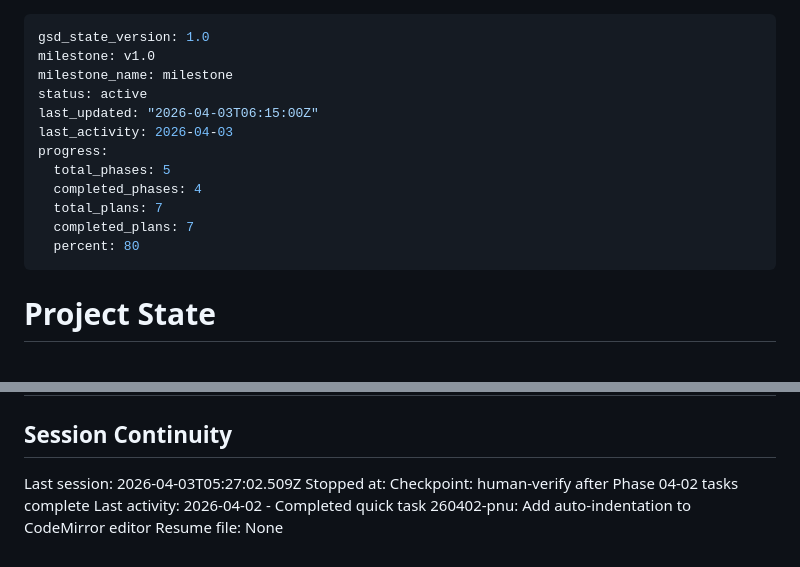
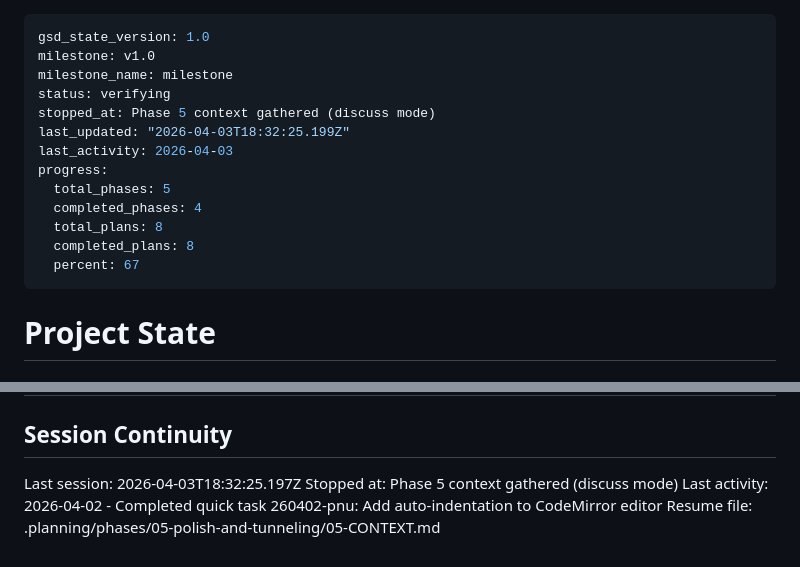
Before and after one commit to tdhcuong/Python_Live_Coding, a Markdown page: .planning/STATE.md, 2 parts joined by grey strips. Rendered like a GitHub page.

Commit message:
docs(state): record phase 5 context session

```diff
--- a/.planning/STATE.md
+++ b/.planning/STATE.md
@@ -2,15 +2,16 @@
 gsd_state_version: 1.0
 milestone: v1.0
 milestone_name: milestone
-status: active
-last_updated: "2026-04-03T06:15:00Z"
+status: verifying
+stopped_at: Phase 5 context gathered (discuss mode)
+last_updated: "2026-04-03T18:32:25.199Z"
 last_activity: 2026-04-03
 progress:
   total_phases: 5
   completed_phases: 4
-  total_plans: 7
-  completed_plans: 7
-  percent: 80
+  total_plans: 8
+  completed_plans: 8
+  percent: 67
 ---
 
 # Project State
@@ -107,7 +108,7 @@ None yet.
 
 ## Session Continuity
 
-Last session: 2026-04-03T05:27:02.509Z
-Stopped at: Checkpoint: human-verify after Phase 04-02 tasks complete
+Last session: 2026-04-03T18:32:25.197Z
+Stopped at: Phase 5 context gathered (discuss mode)
 Last activity: 2026-04-02 - Completed quick task 260402-pnu: Add auto-indentation to CodeMirror editor
-Resume file: None
+Resume file: .planning/phases/05-polish-and-tunneling/05-CONTEXT.md
```
